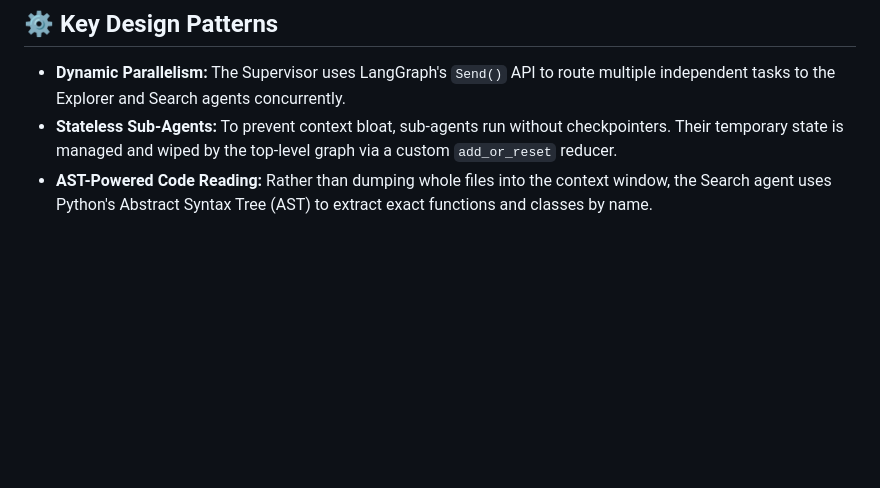
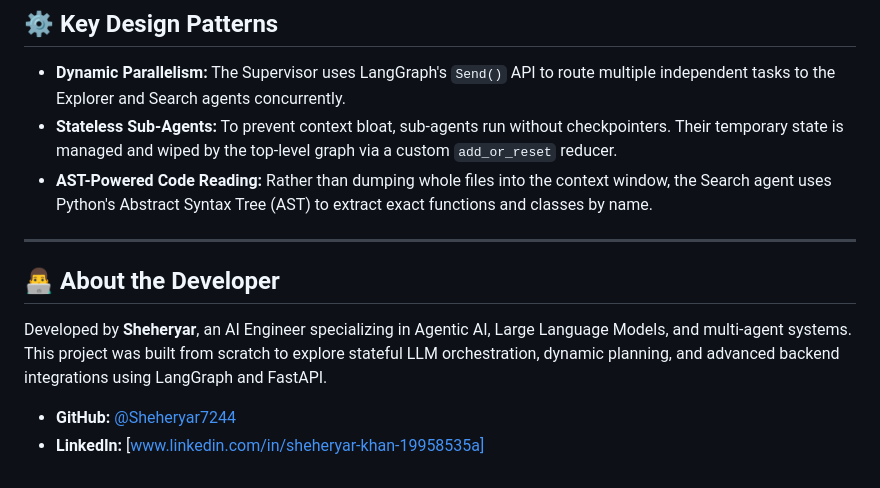
Before and after one commit to Sheheryar7244/Repository-Explainer-Agentic-System, a Markdown page: README.md, the part around the change. Drawn GitHub-style; blank space fills up the shorter version.

Commit message:
Add developer information to README
Added a section about the developer and their expertise.

```diff
--- a/README.md
+++ b/README.md
@@ -109,3 +109,12 @@ Once the server is running, open `frontend/index.html` in your web browser to st
 *   **Dynamic Parallelism:** The Supervisor uses LangGraph's `Send()` API to route multiple independent tasks to the Explorer and Search agents concurrently.
 *   **Stateless Sub-Agents:** To prevent context bloat, sub-agents run without checkpointers. Their temporary state is managed and wiped by the top-level graph via a custom `add_or_reset` reducer.
 *   **AST-Powered Code Reading:** Rather than dumping whole files into the context window, the Search agent uses Python's Abstract Syntax Tree (AST) to extract exact functions and classes by name.
+
+---
+
+## 👨‍💻 About the Developer
+
+Developed by **Sheheryar**, an AI Engineer specializing in Agentic AI, Large Language Models, and multi-agent systems. This project was built from scratch to explore stateful LLM orchestration, dynamic planning, and advanced backend integrations using LangGraph and FastAPI.
+
+- **GitHub:** [@Sheheryar7244](https://github.com/Sheheryar7244)
+- **LinkedIn:** [www.linkedin.com/in/sheheryar-khan-19958535a]
```
